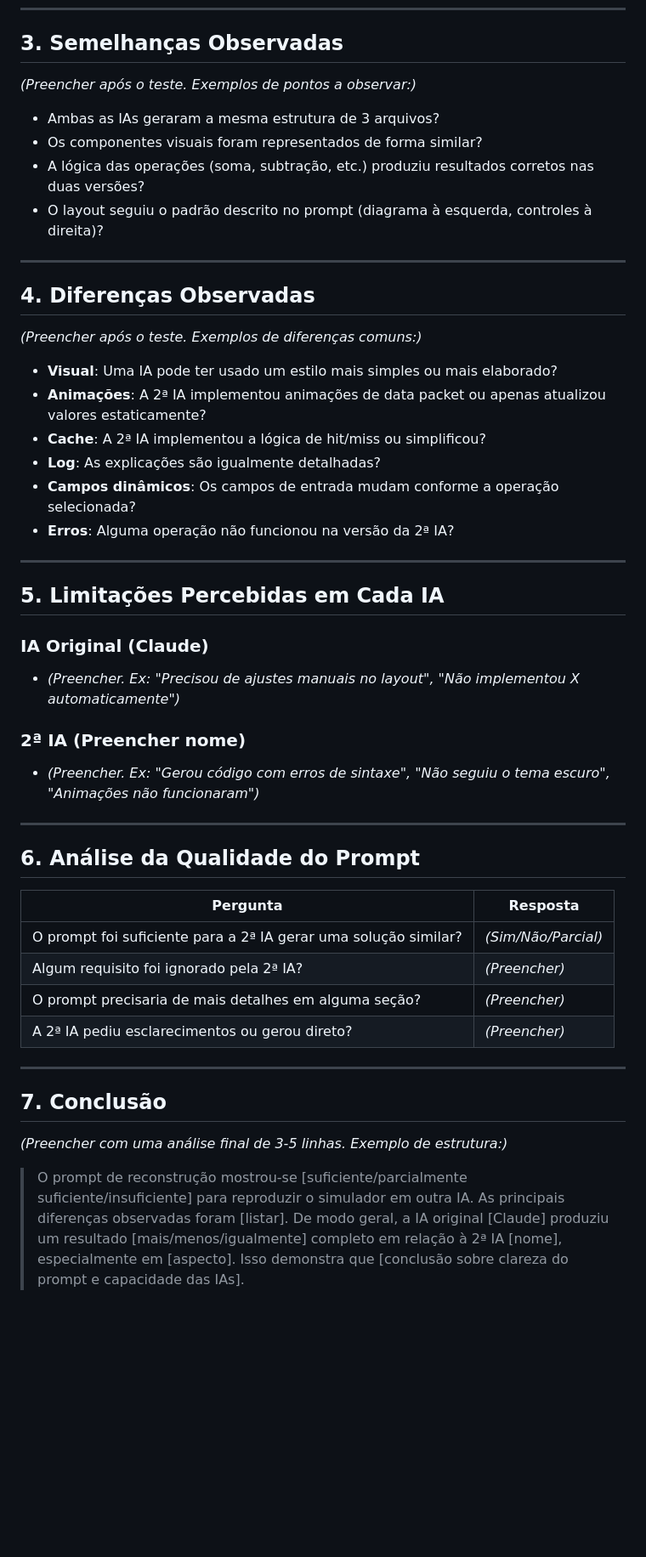
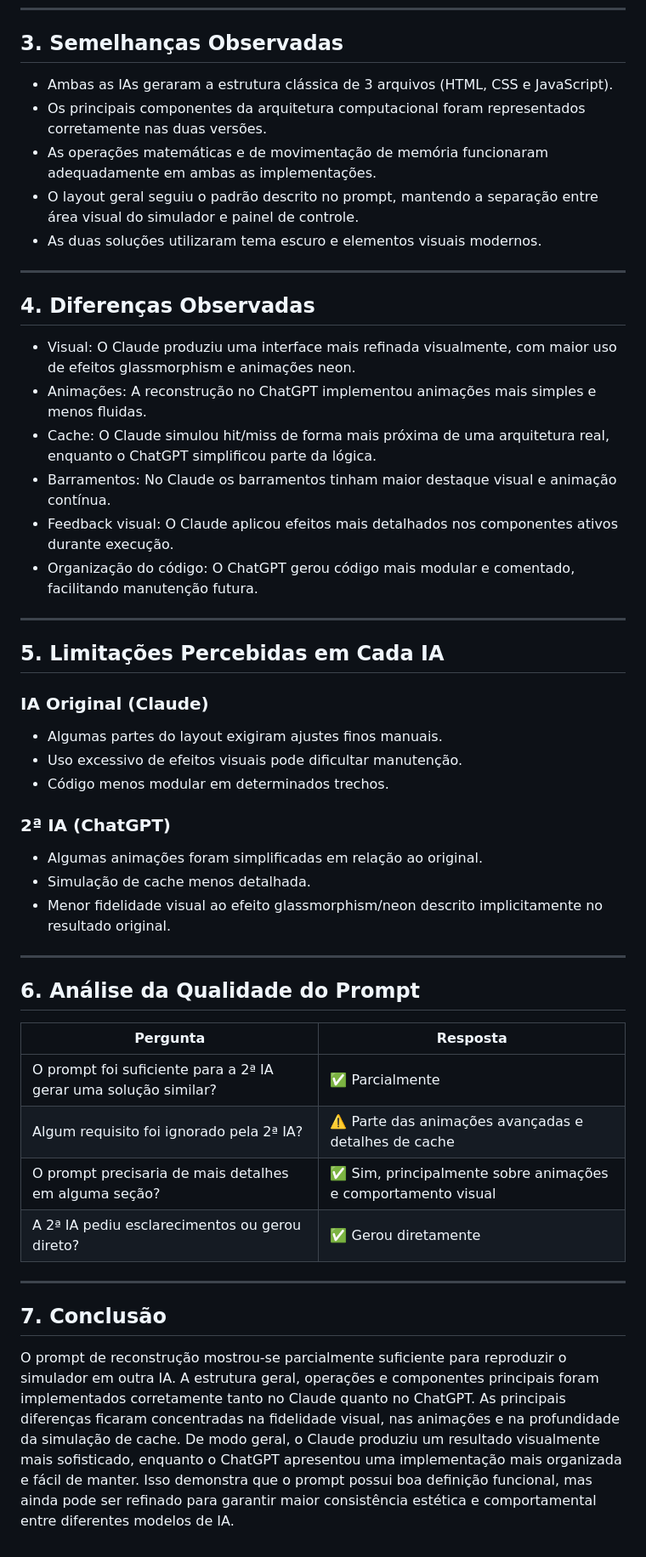
Before and after one commit to LSampaiodev/Trabalho-NP1, a Markdown page: documentações/comparativo_ias.md, the part around one of its changes. Shown at 85% size. Rendered like a GitHub page; blank space fills up the shorter version.

```diff
--- a/documentações/comparativo_ias.md
+++ b/documentações/comparativo_ias.md
@@ -51,25 +50,22 @@ Este documento apresenta a comparação entre o simulador desenvolvido originalm
 
 ## 3. Semelhanças Observadas
 
-*(Preencher após o teste. Exemplos de pontos a observar:)*
-
-- Ambas as IAs geraram a mesma estrutura de 3 arquivos?
-- Os componentes visuais foram representados de forma similar?
-- A lógica das operações (soma, subtração, etc.) produziu resultados corretos nas duas versões?
-- O layout seguiu o padrão descrito no prompt (diagrama à esquerda, controles à direita)?
+- Ambas as IAs geraram a estrutura clássica de 3 arquivos (HTML, CSS e JavaScript).
+- Os principais componentes da arquitetura computacional foram representados corretamente nas duas versões.
+- As operações matemáticas e de movimentação de memória funcionaram adequadamente em ambas as implementações.
+- O layout geral seguiu o padrão descrito no prompt, mantendo a separação entre área visual do simulador e painel de controle.
+- As duas soluções utilizaram tema escuro e elementos visuais modernos.
 
 ---
 
 ## 4. Diferenças Observadas
 
-*(Preencher após o teste. Exemplos de diferenças comuns:)*
-
-- **Visual**: Uma IA pode ter usado um estilo mais simples ou mais elaborado?
-- **Animações**: A 2ª IA implementou animações de data packet ou apenas atualizou valores estaticamente?
-- **Cache**: A 2ª IA implementou a lógica de hit/miss ou simplificou?
-- **Log**: As explicações são igualmente detalhadas?
-- **Campos dinâmicos**: Os campos de entrada mudam conforme a operação selecionada?
-- **Erros**: Alguma operação não funcionou na versão da 2ª IA?
+- Visual: O Claude produziu uma interface mais refinada visualmente, com maior uso de efeitos glassmorphism e animações neon.
+- Animações: A reconstrução no ChatGPT implementou animações mais simples e menos fluidas.
+- Cache: O Claude simulou hit/miss de forma mais próxima de uma arquitetura real, enquanto o ChatGPT simplificou parte da lógica.
+- Barramentos: No Claude os barramentos tinham maior destaque visual e animação contínua.
+- Feedback visual: O Claude aplicou efeitos mais detalhados nos componentes ativos durante execução.
+- Organização do código: O ChatGPT gerou código mais modular e comentado, facilitando manutenção futura.
 
 ---
 
@@ -77,27 +73,30 @@ Este documento apresenta a comparação entre o simulador desenvolvido originalm
 
 ### IA Original (Claude)
 
-- *(Preencher. Ex: "Precisou de ajustes manuais no layout", "Não implementou X automaticamente")*
+- Algumas partes do layout exigiram ajustes finos manuais.
+- Uso excessivo de efeitos visuais pode dificultar manutenção.
+- Código menos modular em determinados trechos.
 
-### 2ª IA (Preencher nome)
+### 2ª IA (ChatGPT)
 
-- *(Preencher. Ex: "Gerou código com erros de sintaxe", "Não seguiu o tema escuro", "Animações não funcionaram")*
+- Algumas animações foram simplificadas em relação ao original.
+- Simulação de cache menos detalhada.
+- Menor fidelidade visual ao efeito glassmorphism/neon descrito implicitamente no resultado original.
 
 ---
 
 ## 6. Análise da Qualidade do Prompt
 
-| Pergunta                                                        | Resposta          |
-|-----------------------------------------------------------------|-------------------|
-| O prompt foi suficiente para a 2ª IA gerar uma solução similar? | *(Sim/Não/Parcial)*|
-| Algum requisito foi ignorado pela 2ª IA?                        | *(Preencher)*     |
-| O prompt precisaria de mais detalhes em alguma seção?            | *(Preencher)*     |
-| A 2ª IA pediu esclarecimentos ou gerou direto?                  | *(Preencher)*     |
+| Pergunta                                                        | Resposta                                                      |
+| --------------------------------------------------------------- | --------------------------------------------------------------|
+| O prompt foi suficiente para a 2ª IA gerar uma solução similar? | ✅ Parcialmente                                               |
+| Algum requisito foi ignorado pela 2ª IA?                        | ⚠️ Parte das animações avançadas e detalhes de cache          |
+| O prompt precisaria de mais detalhes em alguma seção?           | ✅ Sim, principalmente sobre animações e comportamento visual |
+| A 2ª IA pediu esclarecimentos ou gerou direto?                  | ✅ Gerou diretamente                                          |
+
 
 ---
 
 ## 7. Conclusão
 
-*(Preencher com uma análise final de 3-5 linhas. Exemplo de estrutura:)*
-
-> O prompt de reconstrução mostrou-se [suficiente/parcialmente suficiente/insuficiente] para reproduzir o simulador em outra IA. As principais diferenças observadas foram [listar]. De modo geral, a IA original [Claude] produziu um resultado [mais/menos/igualmente] completo em relação à 2ª IA [nome], especialmente em [aspecto]. Isso demonstra que [conclusão sobre clareza do prompt e capacidade das IAs].
+O prompt de reconstrução mostrou-se parcialmente suficiente para reproduzir o simulador em outra IA. A estrutura geral, operações e componentes principais foram implementados corretamente tanto no Claude quanto no ChatGPT. As principais diferenças ficaram concentradas na fidelidade visual, nas animações e na profundidade da simulação de cache. De modo geral, o Claude produziu um resultado visualmente mais sofisticado, enquanto o ChatGPT apresentou uma implementação mais organizada e fácil de manter. Isso demonstra que o prompt possui boa definição funcional, mas ainda pode ser refinado para garantir maior consistência estética e comportamental entre diferentes modelos de IA.
```
Also changed, not shown: other parts of documentações/comparativo_ias.md (+37 -38 lines), documentações/ebook_organizacao_computadores.md (+30 -30 lines), documentações/prompt_reconstrucao.md (+11 -11 lines).
